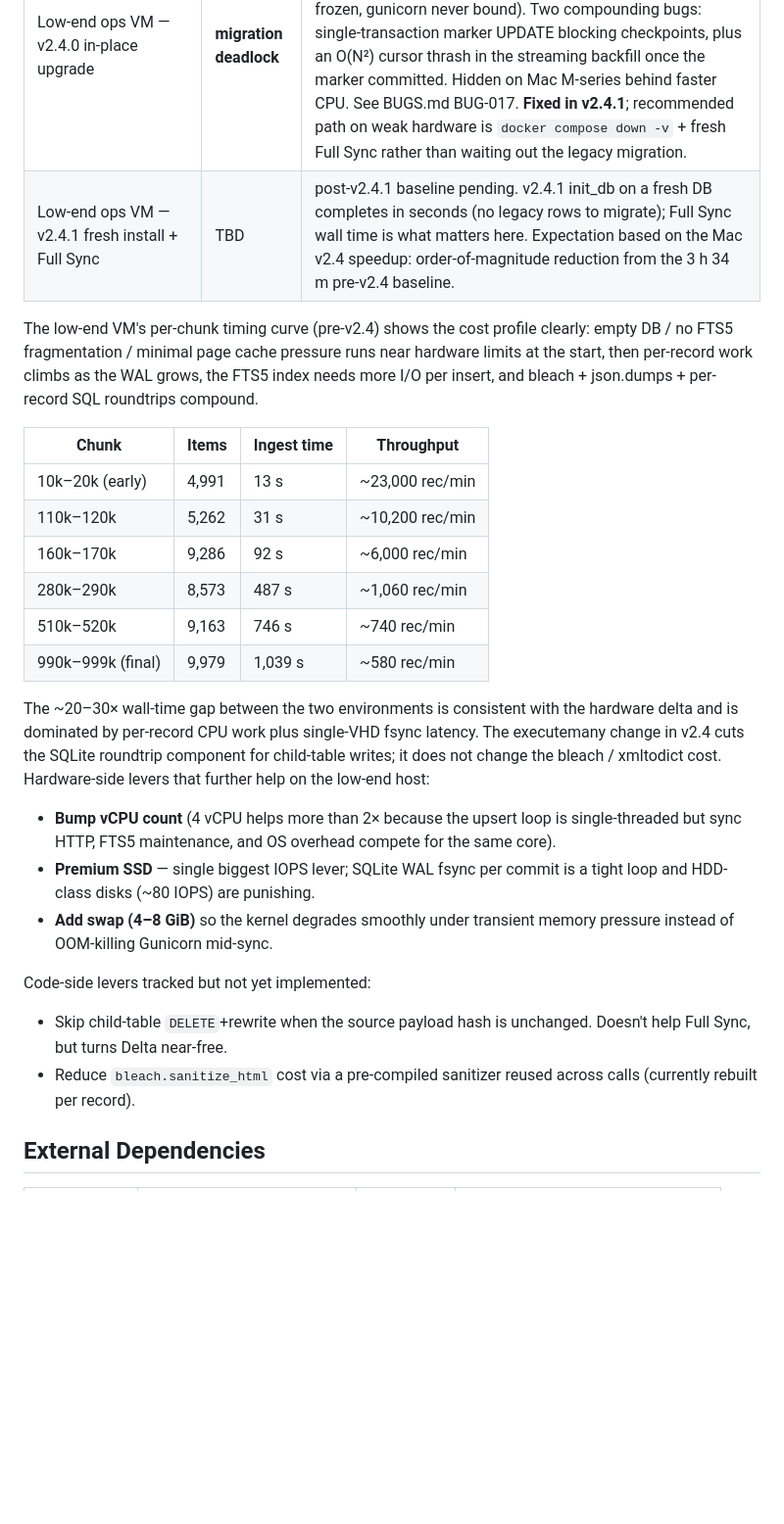
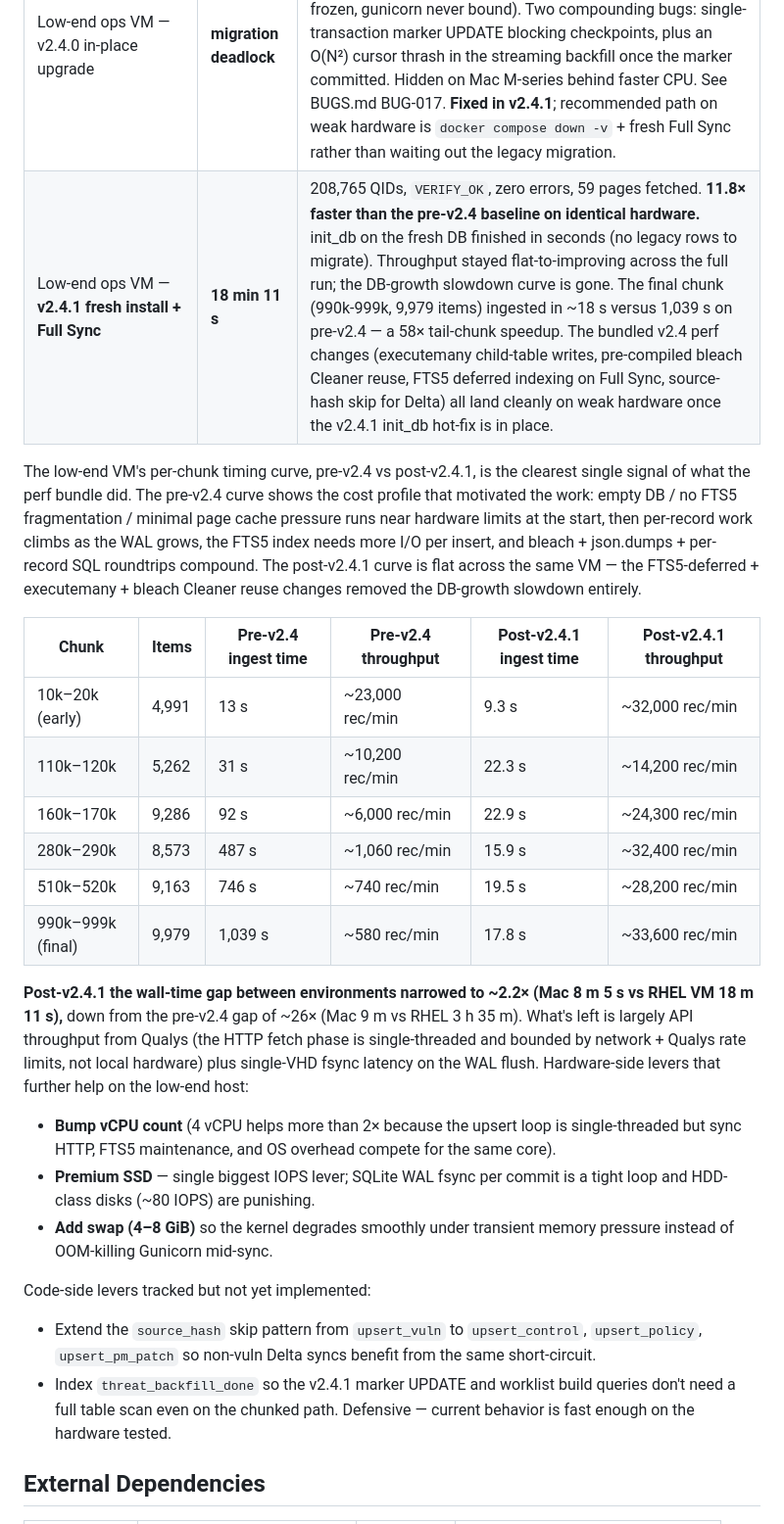
Before and after one commit to netsecops-76/Public-Security-Resources, a Markdown page: Q KB Explorer/docs/ARCHITECTURE.md, the part around the change. Shown at 98% size. GitHub-like rendering; blank space fills up the shorter version.

Commit message:
docs: fold v2.4.1 RHEL VM Full Sync timing into perf section
Validation result on the low-end ops VM (RHEL 9.4, 2 vCPU, Hyper-V on
Azure) post-v2.4.1: 208,765 QIDs full-synced in 18 min 11 s, VERIFY_OK,
zero errors. 11.8x faster than the same VM's pre-v2.4 baseline of
3 h 34 m 46 s. Throughput stayed flat-to-improving across the run;
the DB-growth slowdown curve is gone on weak hardware too.

Cross-environment gap collapsed from ~26x (pre-v2.4) to ~2.2x
(post-v2.4.1), with what's left dominated by Qualys API throughput,
not local hardware.

```diff
--- a/Q KB Explorer/docs/ARCHITECTURE.md
+++ b/Q KB Explorer/docs/ARCHITECTURE.md
@@ -266,28 +266,34 @@ Both numbers move with hardware. Two reference environments:
 | Same Mac — **v2.4 bundled (executemany + bleach Cleaner reuse + FTS5 deferred + source-hash skip)** | **8 min 5 s** | 208,765 QIDs, `VERIFY_OK`, zero errors. **10× faster than executemany-only on the same hardware**, faster than the v2.1.0 historical baseline. The slowdown curve is gone — per-chunk write times stayed flat (~2–5 s for 5K-record chunks) across the entire run. |
 | Low-end ops VM (RHEL 9.4 on Hyper-V/Azure, 2 vCPU) — pre-v2.4 | **3 h 34 min 46 s** | 208,760 QIDs, `VERIFY_OK`, zero errors. Throughput collapsed from ~23K rec/min in the first ~50K records to ~580 rec/min in the final chunks. |
 | Low-end ops VM — v2.4.0 in-place upgrade | **migration deadlock** | v2.4.0 init_db on a 3.3 GB / 208K legacy DB hung the entrypoint pre-flight import for 50+ minutes with zero forward write progress (CPU spinning on cached page reads, WAL frozen, gunicorn never bound). Two compounding bugs: single-transaction marker UPDATE blocking checkpoints, plus an O(N²) cursor thrash in the streaming backfill once the marker committed. Hidden on Mac M-series behind faster CPU. See BUGS.md BUG-017. **Fixed in v2.4.1**; recommended path on weak hardware is `docker compose down -v` + fresh Full Sync rather than waiting out the legacy migration. |
-| Low-end ops VM — v2.4.1 fresh install + Full Sync | TBD | post-v2.4.1 baseline pending. v2.4.1 init_db on a fresh DB completes in seconds (no legacy rows to migrate); Full Sync wall time is what matters here. Expectation based on the Mac v2.4 speedup: order-of-magnitude reduction from the 3 h 34 m pre-v2.4 baseline. |
+| Low-end ops VM — **v2.4.1 fresh install + Full Sync** | **18 min 11 s** | 208,765 QIDs, `VERIFY_OK`, zero errors, 59 pages fetched. **11.8× faster than the pre-v2.4 baseline on identical hardware.** init_db on the fresh DB finished in seconds (no legacy rows to migrate). Throughput stayed flat-to-improving across the full run; the DB-growth slowdown curve is gone. The final chunk (990k-999k, 9,979 items) ingested in ~18 s versus 1,039 s on pre-v2.4 — a 58× tail-chunk speedup. The bundled v2.4 perf changes (executemany child-table writes, pre-compiled bleach Cleaner reuse, FTS5 deferred indexing on Full Sync, source-hash skip for Delta) all land cleanly on weak hardware once the v2.4.1 init_db hot-fix is in place. |
 
-The low-end VM's per-chunk timing curve (pre-v2.4) shows the cost
-profile clearly: empty DB / no FTS5 fragmentation / minimal page
-cache pressure runs near hardware limits at the start, then per-record
-work climbs as the WAL grows, the FTS5 index needs more I/O per
-insert, and bleach + json.dumps + per-record SQL roundtrips compound.
+The low-end VM's per-chunk timing curve, pre-v2.4 vs post-v2.4.1, is
+the clearest single signal of what the perf bundle did. The pre-v2.4
+curve shows the cost profile that motivated the work: empty DB / no
+FTS5 fragmentation / minimal page cache pressure runs near hardware
+limits at the start, then per-record work climbs as the WAL grows,
+the FTS5 index needs more I/O per insert, and bleach + json.dumps +
+per-record SQL roundtrips compound. The post-v2.4.1 curve is flat
+across the same VM — the FTS5-deferred + executemany + bleach Cleaner
+reuse changes removed the DB-growth slowdown entirely.
 
-| Chunk | Items | Ingest time | Throughput |
-|-------|-------|-------------|------------|
-| 10k–20k (early) | 4,991 | 13 s | ~23,000 rec/min |
-| 110k–120k | 5,262 | 31 s | ~10,200 rec/min |
-| 160k–170k | 9,286 | 92 s | ~6,000 rec/min |
-| 280k–290k | 8,573 | 487 s | ~1,060 rec/min |
-| 510k–520k | 9,163 | 746 s | ~740 rec/min |
-| 990k–999k (final) | 9,979 | 1,039 s | ~580 rec/min |
+| Chunk | Items | Pre-v2.4 ingest time | Pre-v2.4 throughput | Post-v2.4.1 ingest time | Post-v2.4.1 throughput |
+|-------|-------|----------------------|---------------------|--------------------------|------------------------|
+| 10k–20k (early) | 4,991 | 13 s | ~23,000 rec/min | 9.3 s | ~32,000 rec/min |
+| 110k–120k | 5,262 | 31 s | ~10,200 rec/min | 22.3 s | ~14,200 rec/min |
+| 160k–170k | 9,286 | 92 s | ~6,000 rec/min | 22.9 s | ~24,300 rec/min |
+| 280k–290k | 8,573 | 487 s | ~1,060 rec/min | 15.9 s | ~32,400 rec/min |
+| 510k–520k | 9,163 | 746 s | ~740 rec/min | 19.5 s | ~28,200 rec/min |
+| 990k–999k (final) | 9,979 | 1,039 s | ~580 rec/min | 17.8 s | ~33,600 rec/min |
 
-The ~20–30× wall-time gap between the two environments is consistent with
-the hardware delta and is dominated by per-record CPU work plus single-VHD
-fsync latency. The executemany change in v2.4 cuts the SQLite roundtrip
-component for child-table writes; it does not change the bleach / xmltodict
-cost. Hardware-side levers that further help on the low-end host:
+**Post-v2.4.1 the wall-time gap between environments narrowed to ~2.2×
+(Mac 8 m 5 s vs RHEL VM 18 m 11 s),** down from the pre-v2.4 gap of
+~26× (Mac 9 m vs RHEL 3 h 35 m). What's left is largely API throughput
+from Qualys (the HTTP fetch phase is single-threaded and bounded by
+network + Qualys rate limits, not local hardware) plus single-VHD fsync
+latency on the WAL flush. Hardware-side levers that further help on the
+low-end host:
 
 - **Bump vCPU count** (4 vCPU helps more than 2× because the upsert loop is
   single-threaded but sync HTTP, FTS5 maintenance, and OS overhead compete
@@ -299,10 +305,12 @@ cost. Hardware-side levers that further help on the low-end host:
 
 Code-side levers tracked but not yet implemented:
 
-- Skip child-table `DELETE`+rewrite when the source payload hash is
-  unchanged. Doesn't help Full Sync, but turns Delta near-free.
-- Reduce `bleach.sanitize_html` cost via a pre-compiled sanitizer reused
-  across calls (currently rebuilt per record).
+- Extend the `source_hash` skip pattern from `upsert_vuln` to
+  `upsert_control`, `upsert_policy`, `upsert_pm_patch` so non-vuln
+  Delta syncs benefit from the same short-circuit.
+- Index `threat_backfill_done` so the v2.4.1 marker UPDATE and worklist
+  build queries don't need a full table scan even on the chunked path.
+  Defensive — current behavior is fast enough on the hardware tested.
 
 ## External Dependencies
 
```
Also changed, not shown: Q KB Explorer/docs/CHANGELOG.md (+2 -0 lines).
